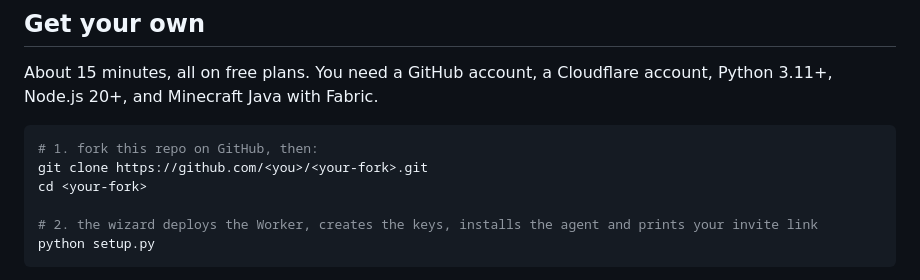
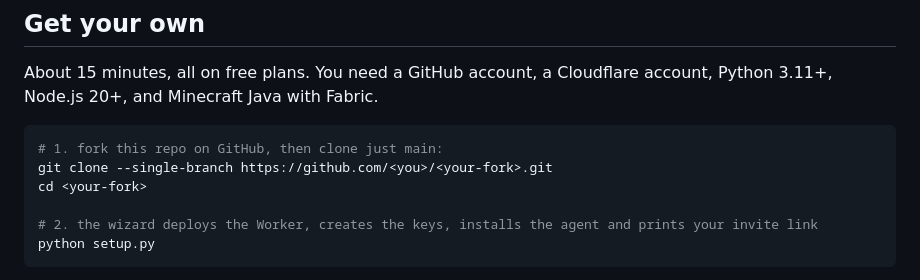
Before and after one commit to nyannoying1337/mystuff, a Markdown page: README.md, the part around the change. GitHub-like rendering.

````diff
--- a/README.md
+++ b/README.md
@@ -92,8 +92,8 @@ Every card also works on a phone. **[Full tour of the page →](docs/features.md
 About 15 minutes, all on free plans. You need a GitHub account, a Cloudflare account, Python 3.11+, Node.js 20+, and Minecraft Java with Fabric.
 
 ```bash
-# 1. fork this repo on GitHub, then:
-git clone https://github.com/<you>/<your-fork>.git
+# 1. fork this repo on GitHub, then clone just main:
+git clone --single-branch https://github.com/<you>/<your-fork>.git
 cd <your-fork>
 
 # 2. the wizard deploys the Worker, creates the keys, installs the agent and prints your invite link
````
Also changed, not shown: docs/setup.md (+6 -1 lines).
